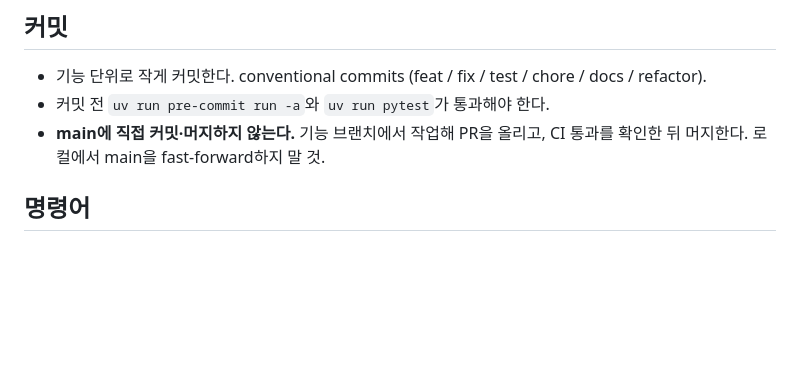
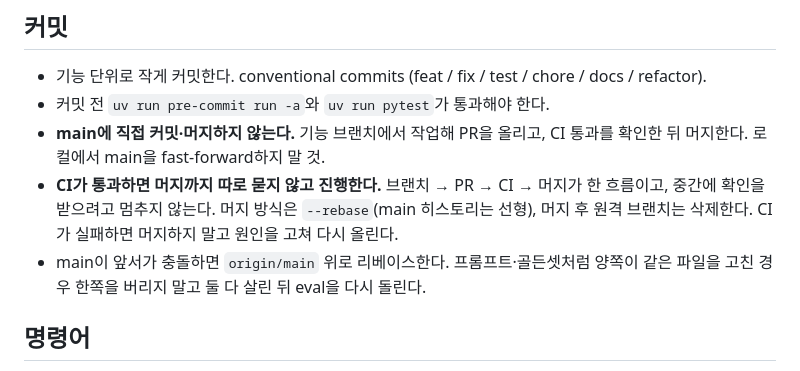
Before and after one commit to Juminn/finance-assistant, a Markdown page: CLAUDE.md, the part around the change. GitHub-like rendering; blank space fills up the shorter version.

Commit message:
docs: CI가 통과하면 머지까지 묻지 않고 진행한다
기존 규칙은 "CI 통과를 확인한 뒤 머지한다"까지만 적혀 있어서, 머지 직전에
멈춰 확인을 받아야 하는지가 불분명했다. 브랜치 → PR → CI → 머지를 한 흐름으로
명시하고, 머지 방식(rebase)과 머지 후 브랜치 삭제까지 규칙에 넣는다.

main이 앞서가 충돌했을 때의 처리도 함께 적었다. 프롬프트나 골든셋은 양쪽이
같은 파일을 고치기 쉬운데, 한쪽을 버리면 조용히 기능이 사라진다.

Co-Authored-By: Claude Opus 5 <noreply@anthropic.com>

```diff
--- a/CLAUDE.md
+++ b/CLAUDE.md
@@ -36,6 +36,12 @@
 - 커밋 전 `uv run pre-commit run -a`와 `uv run pytest`가 통과해야 한다.
 - **main에 직접 커밋·머지하지 않는다.** 기능 브랜치에서 작업해 PR을 올리고,
   CI 통과를 확인한 뒤 머지한다. 로컬에서 main을 fast-forward하지 말 것.
+- **CI가 통과하면 머지까지 따로 묻지 않고 진행한다.** 브랜치 → PR → CI → 머지가
+  한 흐름이고, 중간에 확인을 받으려고 멈추지 않는다.
+  머지 방식은 `--rebase`(main 히스토리는 선형), 머지 후 원격 브랜치는 삭제한다.
+  CI가 실패하면 머지하지 말고 원인을 고쳐 다시 올린다.
+- main이 앞서가 충돌하면 `origin/main` 위로 리베이스한다. 프롬프트·골든셋처럼
+  양쪽이 같은 파일을 고친 경우 한쪽을 버리지 말고 둘 다 살린 뒤 eval을 다시 돌린다.
 
 ## 명령어
 - 의존성 설치: `uv sync`
```
